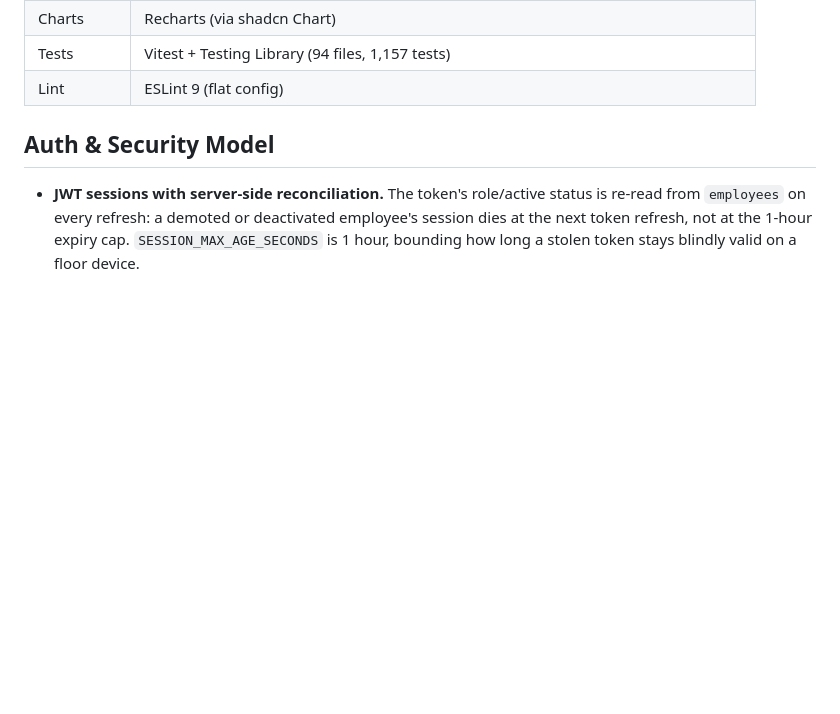
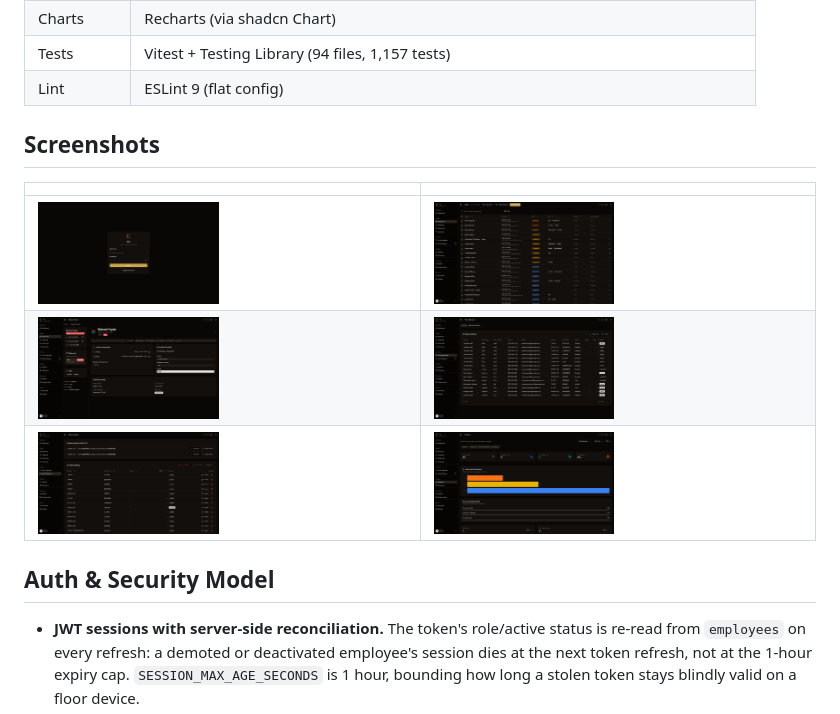
Before and after one commit to xcheljd/iris, a Markdown page: README.md, the part around the change. Drawn GitHub-style; pictures changed too: docs/screenshots/01-login.png (added), docs/screenshots/02-clients.png (added), docs/screenshots/03-client-detail.png (added); blank space fills up the shorter version.

Commit message:
docs: add app screenshots to README (login, clients, detail, promos, catalog, analytics)

```diff
--- a/README.md
+++ b/README.md
@@ -39,6 +39,14 @@ Production: `pnpm build && pnpm start`. The restore endpoint exits cleanly after
 | Charts | Recharts (via shadcn Chart) |
 | Tests | Vitest + Testing Library (94 files, 1,157 tests) |
 | Lint | ESLint 9 (flat config) |
+
+## Screenshots
+
+| | |
+|---|---|
+| <img src="docs/screenshots/01-login.png" width="49%" /> | <img src="docs/screenshots/02-clients.png" width="49%" /> |
+| <img src="docs/screenshots/03-client-detail.png" width="49%" /> | <img src="docs/screenshots/04-promos.png" width="49%" /> |
+| <img src="docs/screenshots/05-catalog.png" width="49%" /> | <img src="docs/screenshots/06-analytics.png" width="49%" /> |
 
 ## Auth & Security Model
 
```
